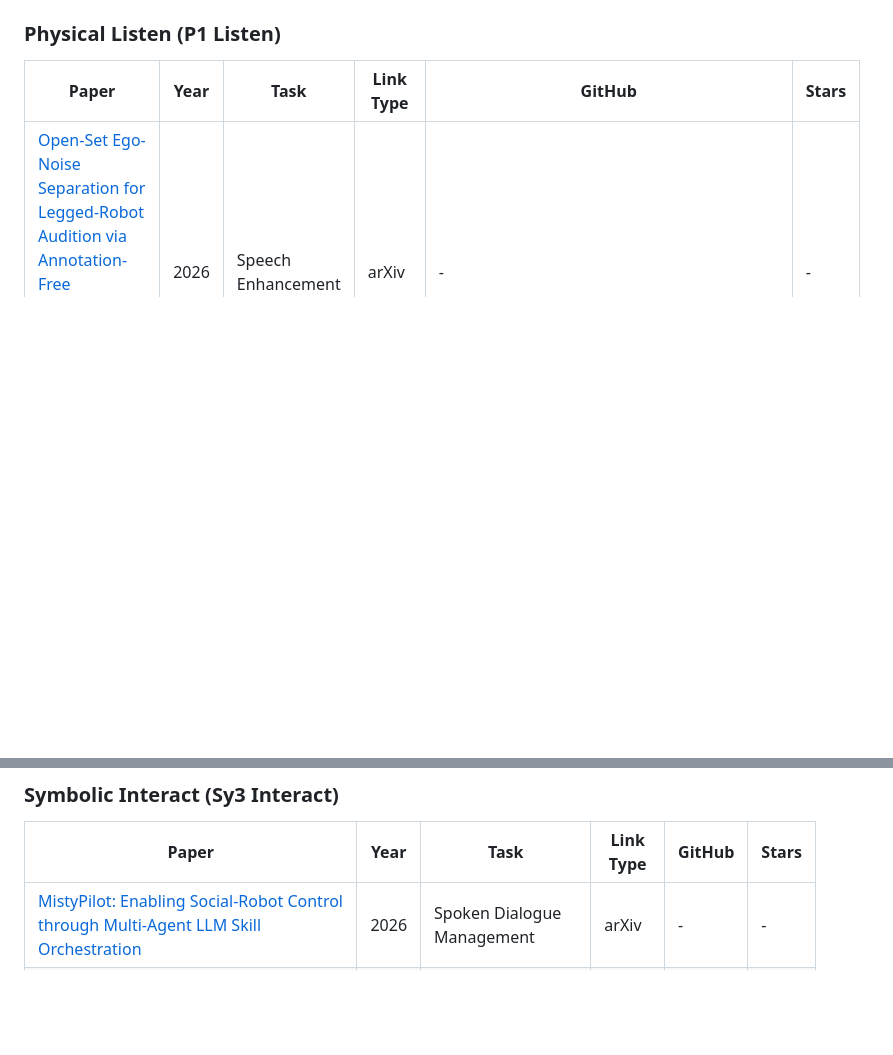
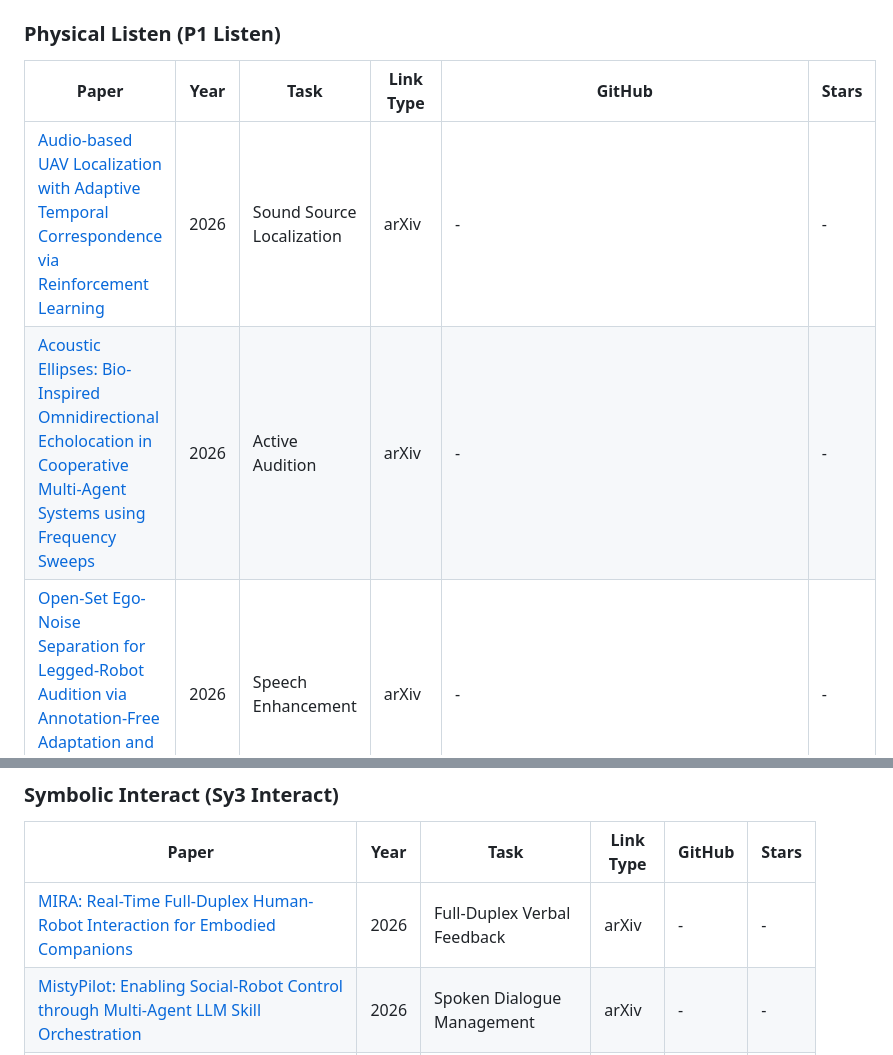
Before and after one commit to wentaoL86/Embodied-Audio, a Markdown page: README.md, 2 parts joined by grey strips. Rendered like a GitHub page; blank space fills up the shorter version.

Commit message:
Daily update: add UAV audio SSL, Acoustic Ellipses, and MIRA
- Physical Listen: Audio-based UAV Localization (arXiv:2609.24218), Acoustic Ellipses active echolocation (arXiv:2609.26085)
- Symbolic Interact: MIRA full-duplex embodied companion HRI (arXiv:2609.24547)

```diff
--- a/README.md
+++ b/README.md
@@ -36,6 +36,8 @@ The tables below list representative papers from the current nine-part taxonomy.
 
 | Paper | Year | Task | Link Type | GitHub | Stars |
 | --- | --- | --- | --- | --- | --- |
+| [Audio-based UAV Localization with Adaptive Temporal Correspondence via Reinforcement Learning](https://arxiv.org/abs/2609.24218) | 2026 | Sound Source Localization | arXiv | - | - |
+| [Acoustic Ellipses: Bio-Inspired Omnidirectional Echolocation in Cooperative Multi-Agent Systems using Frequency Sweeps](https://arxiv.org/abs/2609.26085) | 2026 | Active Audition | arXiv | - | - |
 | [Open-Set Ego-Noise Separation for Legged-Robot Audition via Annotation-Free Adaptation and Pretrained-Model Transfer](https://arxiv.org/abs/2609.07440) | 2026 | Speech Enhancement | arXiv | - | - |
 | [Embodied Passive Aeroacoustic Perception Enables Relative Sensing and Pursuit Between Aerial Robots](https://arxiv.org/abs/2608.00401) | 2026 | Sound Source Localization | arXiv | - | - |
 | [Distributed Acoustic Localization Array Deployed Using a Soft Everting Vine Robot](https://arxiv.org/abs/2607.20392) | 2026 | Sound Source Localization | arXiv | - | - |
@@ -117,6 +119,7 @@ The tables below list representative papers from the current nine-part taxonomy.
 
 | Paper | Year | Task | Link Type | GitHub | Stars |
 | --- | --- | --- | --- | --- | --- |
+| [MIRA: Real-Time Full-Duplex Human-Robot Interaction for Embodied Companions](https://arxiv.org/abs/2609.24547) | 2026 | Full-Duplex Verbal Feedback | arXiv | - | - |
 | [MistyPilot: Enabling Social-Robot Control through Multi-Agent LLM Skill Orchestration](https://arxiv.org/abs/2608.15549) | 2026 | Spoken Dialogue Management | arXiv | - | - |
 | [Instruct-FD: Can Your Full-Duplex Speech System Follow Turn-Taking Instructions?](https://arxiv.org/abs/2607.20460) | 2026 | Full-Duplex Verbal Feedback | arXiv | - | - |
 | [Breaking the 15% Barrier: A Real-World Data-Driven System for Proactive Social Robot Triggered by User Nonverbal Cues](https://arxiv.org/abs/2607.11633) | 2026 | Spoken Dialogue Management | arXiv | - | - |
```
